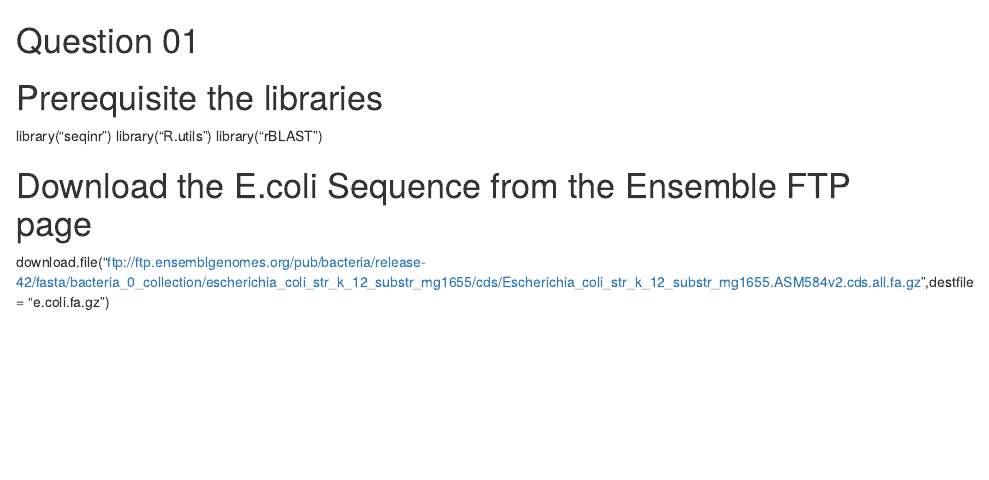
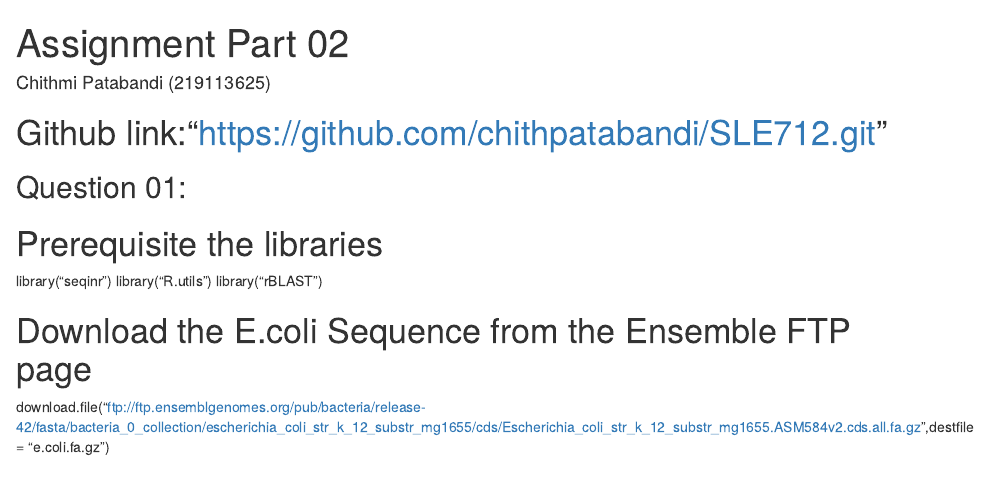
Before and after one commit to chithpatabandi/SLE712, an R Markdown document (Assignment 02.Rmd): the page in a window 1100 px wide, from its top. Rendered offline with R 4.5, knitr and Pandoc, with nearby package versions.

Commit message:
Assignment 2

```diff
--- a/Assignment 02.Rmd
+++ b/Assignment 02.Rmd
@@ -1 +1,3 @@
-# Question 01
+---
+title: "Assignment Part 02"
+author: "Chithmi Patabandi (219113625)"
@@ -2,3 +8,7 @@
+# Github link:"https://github.com/chithpatabandi/SLE712.git"
+
+
+## Question 01:
 
 # Prerequisite the libraries
 library("seqinr")
```
Also changed, not shown: Assignment 02.Rmd (4 more changed lines).
